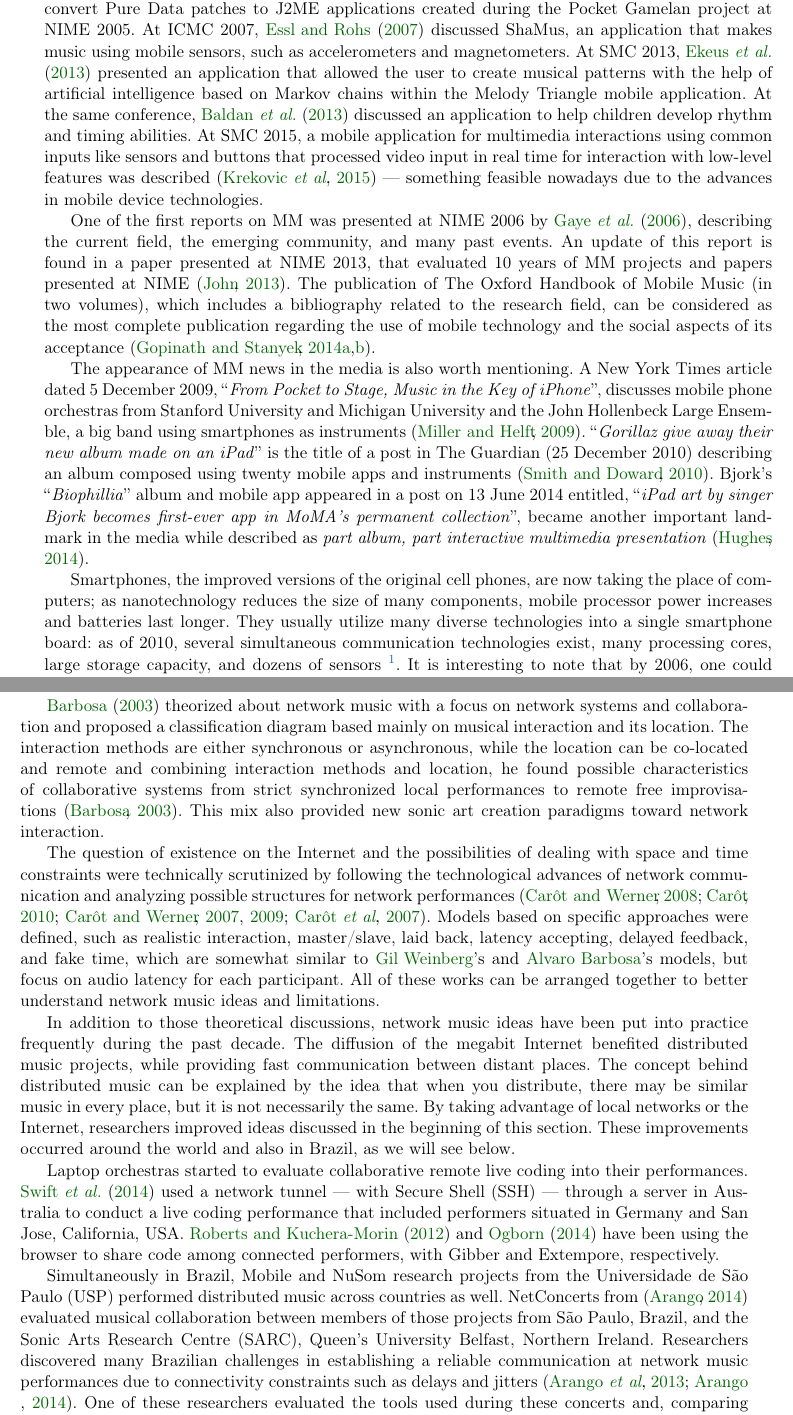
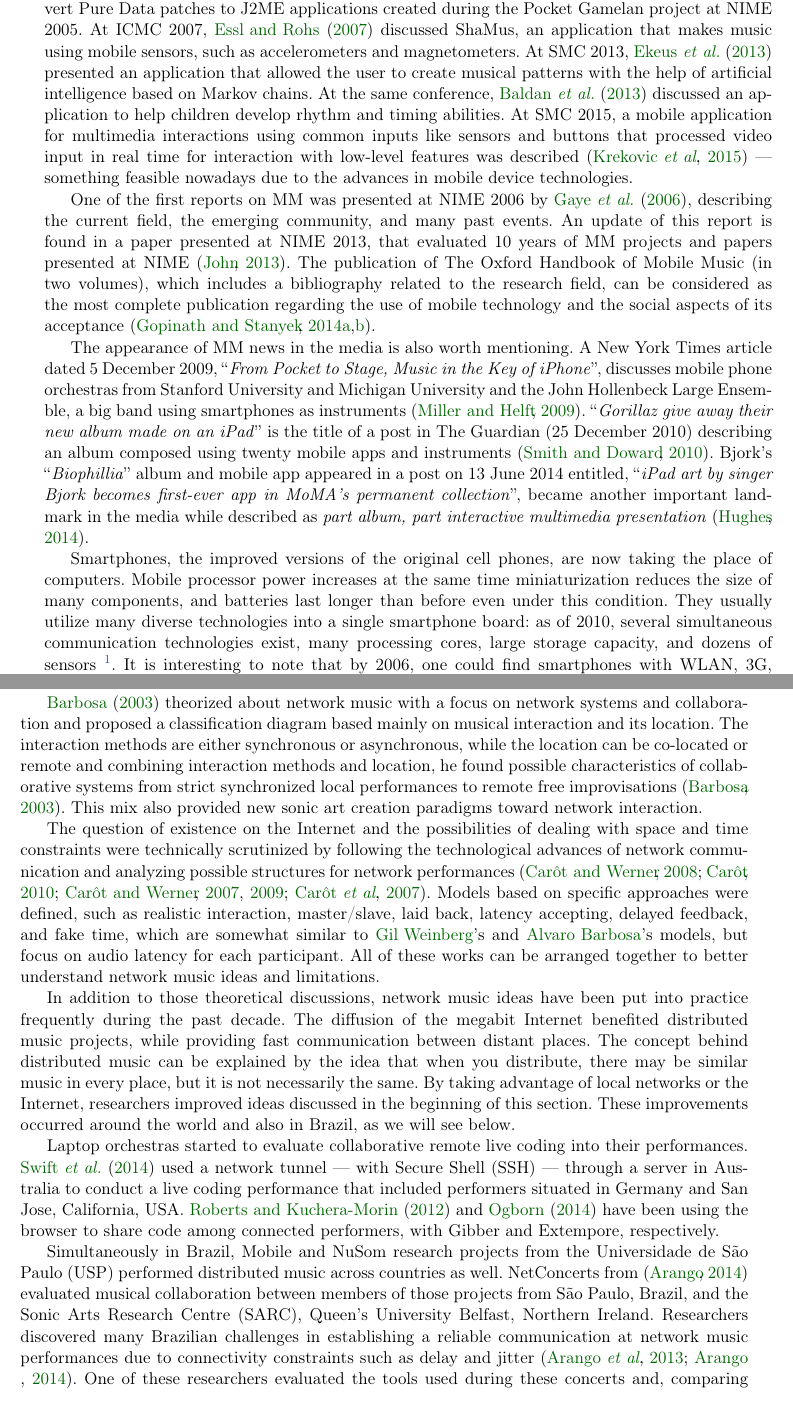
Before and after one commit to deusanyjunior/phdthesis, a LaTeX thesis (dj-thesis.tex, which reads chapterMusic.tex): two parts of pages 20 and 23 of 187 before the commit and two parts of pages 20 and 23 of 185 after it, joined at a grey line, cut so that both start at the same text. Compiled offline with pdfLaTeX.

Commit message:
revisando até 2.1

```diff
--- a/chapterMusic.tex
+++ b/chapterMusic.tex
@@ -50,7 +50,7 @@ There are several examples in the literature that consider systems for applicati
 At ICMC 2003, a port of Pure Data for the PocketPC platform was presented~\citep{Geiger2003pda}, while
 \cite{Schiemer2005pocketgamelan} presented a way to convert Pure Data patches to J2ME applications created during the Pocket Gamelan project at NIME 2005.
 At ICMC 2007, \cite{Essl2007shamus} discussed ShaMus, an application that makes music using mobile sensors, such as accelerometers and magnetometers.
-At SMC 2013, \cite{Ekeus2013predictable} presented an application that allowed the user to create musical patterns with the help of artificial intelligence based on Markov chains within the Melody Triangle mobile application.
+At SMC 2013, \cite{Ekeus2013predictable} presented an application that allowed the user to create musical patterns with the help of artificial intelligence based on Markov chains.
 At the same conference, \cite{Baldan2013melody} discussed an application to help children develop rhythm and timing abilities.
 At SMC 2015, a mobile application for multimedia interactions using common inputs like sensors and buttons that processed video input in real time for interaction with low-level features was described~\citep{Krekovic2015sound} --- something feasible nowadays due to the advances in mobile device technologies.
 
@@ -66,7 +66,8 @@ A New York Times article dated 5 December 2009, ``\textit{From Pocket to Stage,
 Bjork's ``\textit{Biophillia}'' album and mobile app appeared in a post on 13 June 2014 entitled, ``\textit{iPad art by singer Bjork becomes first-ever app in MoMA's permanent collection}'', became another important landmark in the media while described as \textit{part album, part interactive multimedia presentation}~\citep{Hughes2014bjork}.
 
 \paragraphdesc{the evolution of smartphones (technologies) during 2000's}
-Smartphones, the improved versions of the original cell phones, are now taking the place of computers; as nanotechnology reduces the size of many components, mobile processor power increases and batteries last longer.
+Smartphones, the improved versions of the original cell phones, are now taking the place of computers.
+Mobile processor power increases at the same time miniaturization reduces the size of many components, and batteries last longer than before even under this condition.
 They usually utilize many diverse technologies into a single smartphone board: as of 2010, several simultaneous communication technologies exist, many processing cores, large storage capacity, and dozens of sensors~\footnote{
 	Regarding technological upgrades throughout the years, the reader may find that, in the past 10 years, processors got almost 10 times faster in each core, memory capacity got 25 times bigger, and communication technologies increased the number of network bands and their bandwidth~(Appendix~\ref{ape:gsmarena-n95-s7}).}.
 It is interesting to note that by 2006, one could find smartphones with WLAN, 3G, Bluetooth, infrared, GPS and radio technologies integrated into a single board~\footnote{
@@ -164,7 +165,7 @@ Although this concept was wide-ranging in its scope, it embraces the new network
 
 \paragraphdesc{alvaro barbosa: network systems for music}
 \cite{Barbosa2003dispacedsoundscapes} theorized about network music with a focus on network systems and collaboration and proposed a classification diagram based mainly on musical interaction and its location.
-The interaction methods are either synchronous or asynchronous, while the location can be co-located and remote and combining interaction methods and location, he found possible characteristics of collaborative systems from strict synchronized local performances to remote free improvisations~\citep{Barbosa2003dispacedsoundscapes}.
+The interaction methods are either synchronous or asynchronous, while the location can be co-located or remote and combining interaction methods and location, he found possible characteristics of collaborative systems from strict synchronized local performances to remote free improvisations~\citep{Barbosa2003dispacedsoundscapes}.
 This mix also provided new sonic art creation paradigms toward network interaction.
 
 \paragraphdesc{link with Marcio's master thesis, link with distance problems and new ideas}
@@ -187,7 +188,7 @@ Laptop orchestras started to evaluate collaborative remote live coding into thei
 \paragraphdesc{Mobile/NuSom research projects}
 Simultaneously in Brazil, Mobile and NuSom research projects from the Universidade de São Paulo (USP) performed distributed music across countries as well.
 NetConcerts from \citep{Arango2014thesis} evaluated musical collaboration between members of those projects from São Paulo, Brazil, and the Sonic Arts Research Centre (SARC), Queen's University Belfast, Northern Ireland.
-Researchers discovered many Brazilian challenges in establishing a reliable communication at network music performances due to connectivity constraints such as delays and jitters~\citep{Arango2013challenges,Arango2014thesis}.
+Researchers discovered many Brazilian challenges in establishing a reliable communication at network music performances due to connectivity constraints such as delay and jitter~\citep{Arango2013challenges,Arango2014thesis}.
 One of these researchers evaluated the tools used during these concerts and, comparing with available solutions, came up with the conception of JackTripMod as an alternative solution for home users aiming to perform through the Internet~\citep{Tomiyoshi2013thesis}.
 
 \paragraphdesc{Compmus research projects}
```
Also changed, not shown: chapterMusic.tex (2 more changed lines).
